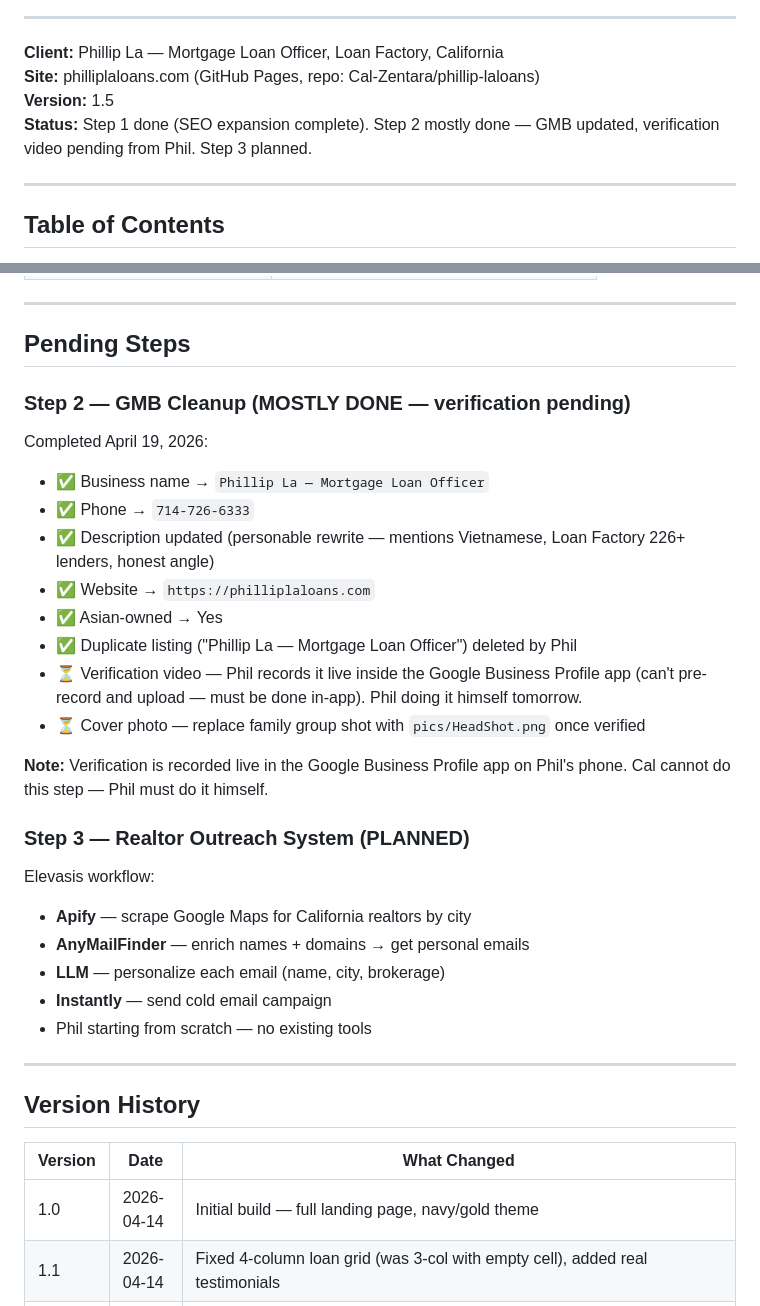
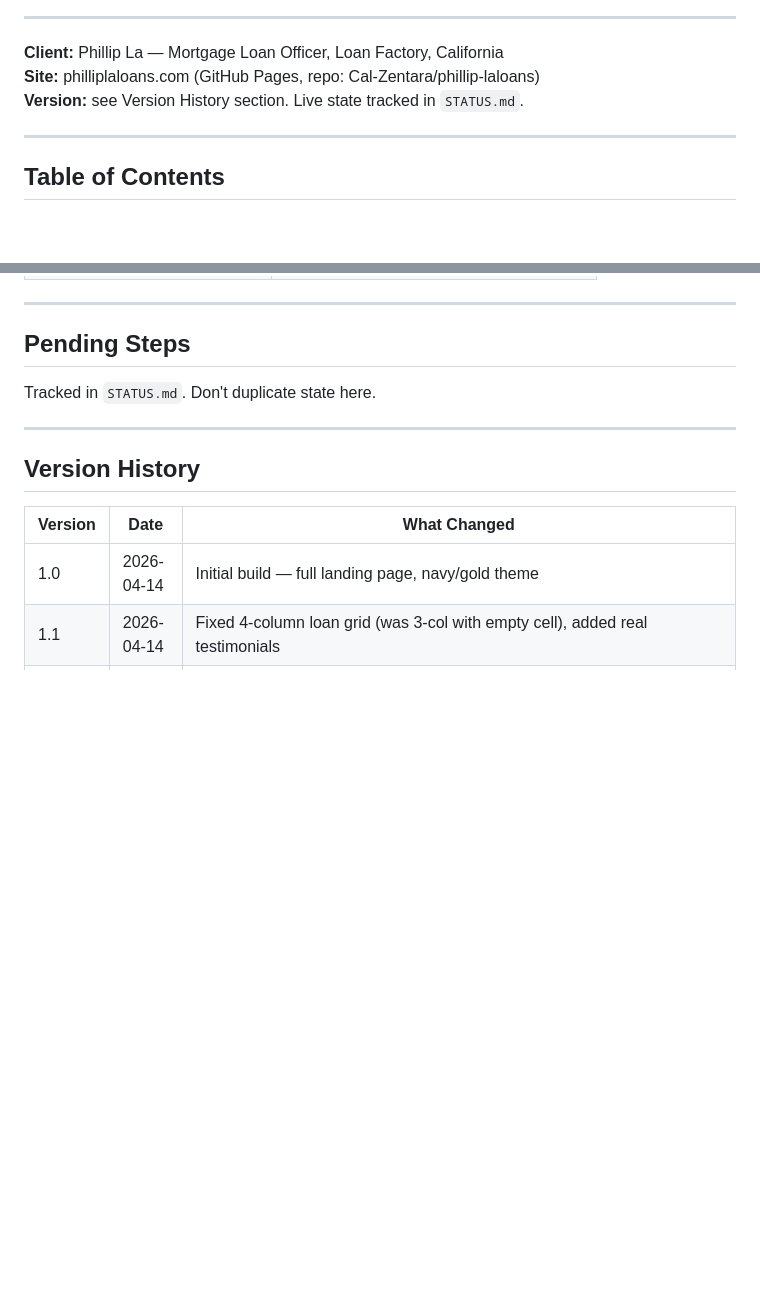
Before and after one commit to Cal-Zentara/phillip-laloans, a Markdown page: CLAUDE.md, 2 parts joined by grey strips. Rendered like a GitHub page; blank space fills up the shorter version.

Commit message:
Doc cleanup — remove duplicate state from CLAUDE.md
Cut "Pending Steps" section — STATUS.md is the source of truth for live state. Version History kept (load-bearing context for future design decisions).

Co-Authored-By: Claude Opus 4.7 (1M context) <noreply@anthropic.com>

```diff
--- a/CLAUDE.md
+++ b/CLAUDE.md
@@ -65,8 +65,7 @@ No client-side persistence — static site, no localStorage, sessionStorage, or
 
 **Client:** Phillip La — Mortgage Loan Officer, Loan Factory, California
 **Site:** philliplaloans.com (GitHub Pages, repo: Cal-Zentara/phillip-laloans)
-**Version:** 1.5
-**Status:** Step 1 done (SEO expansion complete). Step 2 mostly done — GMB updated, verification video pending from Phil. Step 3 planned.
+**Version:** see Version History section. Live state tracked in `STATUS.md`.
 
 ---
 
@@ -215,26 +214,7 @@ PhillipLoans/
 
 ## Pending Steps
 
-### Step 2 — GMB Cleanup (MOSTLY DONE — verification pending)
-Completed April 19, 2026:
-- ✅ Business name → `Phillip La — Mortgage Loan Officer`
-- ✅ Phone → `714-726-6333`
-- ✅ Description updated (personable rewrite — mentions Vietnamese, Loan Factory 226+ lenders, honest angle)
-- ✅ Website → `https://philliplaloans.com`
-- ✅ Asian-owned → Yes
-- ✅ Duplicate listing ("Phillip La — Mortgage Loan Officer") deleted by Phil
-- ⏳ Verification video — Phil records it live inside the Google Business Profile app (can't pre-record and upload — must be done in-app). Phil doing it himself tomorrow.
-- ⏳ Cover photo — replace family group shot with `pics/HeadShot.png` once verified
-
-**Note:** Verification is recorded live in the Google Business Profile app on Phil's phone. Cal cannot do this step — Phil must do it himself.
-
-### Step 3 — Realtor Outreach System (PLANNED)
-Elevasis workflow:
-- **Apify** — scrape Google Maps for California realtors by city
-- **AnyMailFinder** — enrich names + domains → get personal emails
-- **LLM** — personalize each email (name, city, brokerage)
-- **Instantly** — send cold email campaign
-- Phil starting from scratch — no existing tools
+Tracked in `STATUS.md`. Don't duplicate state here.
 
 ---
 
```
